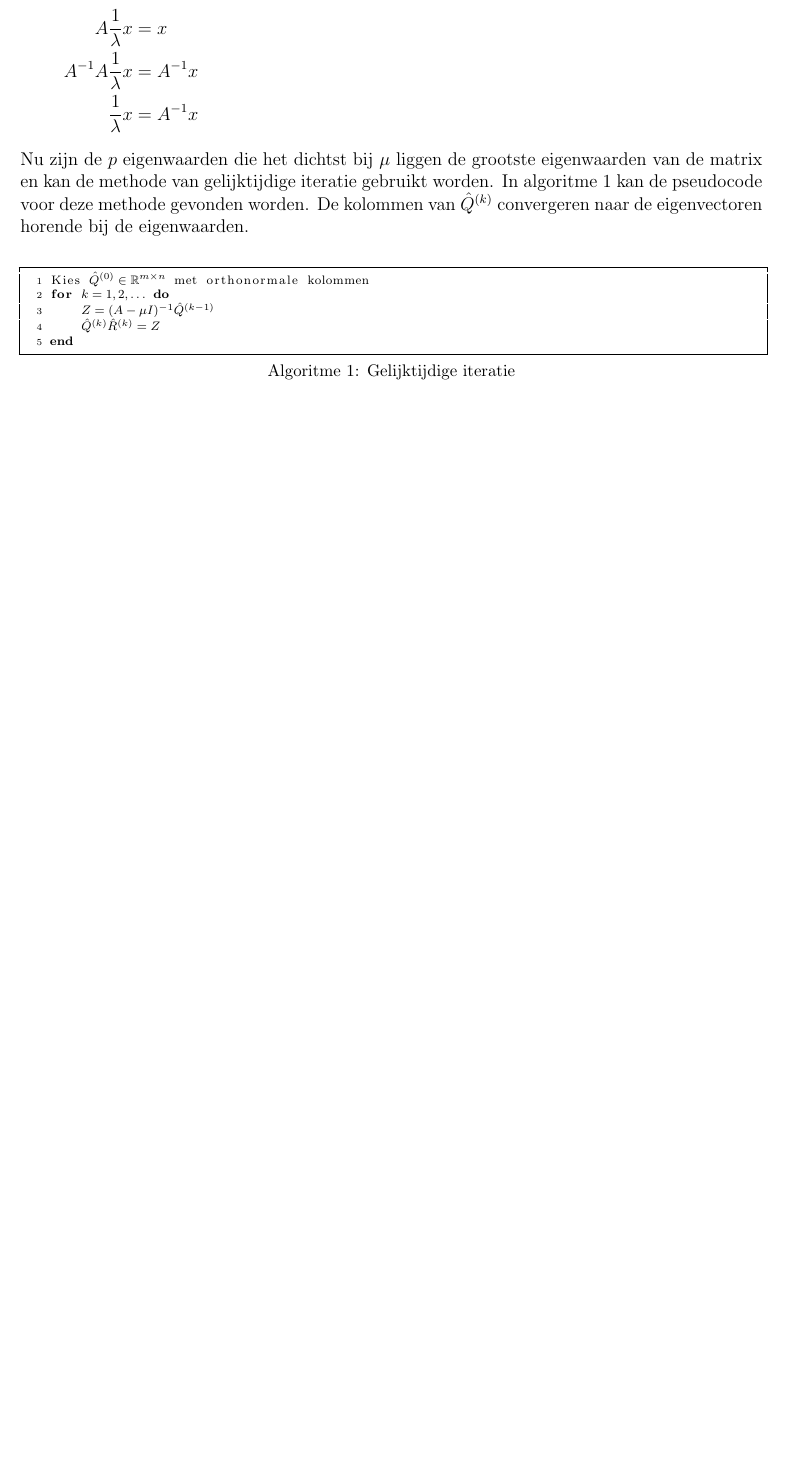
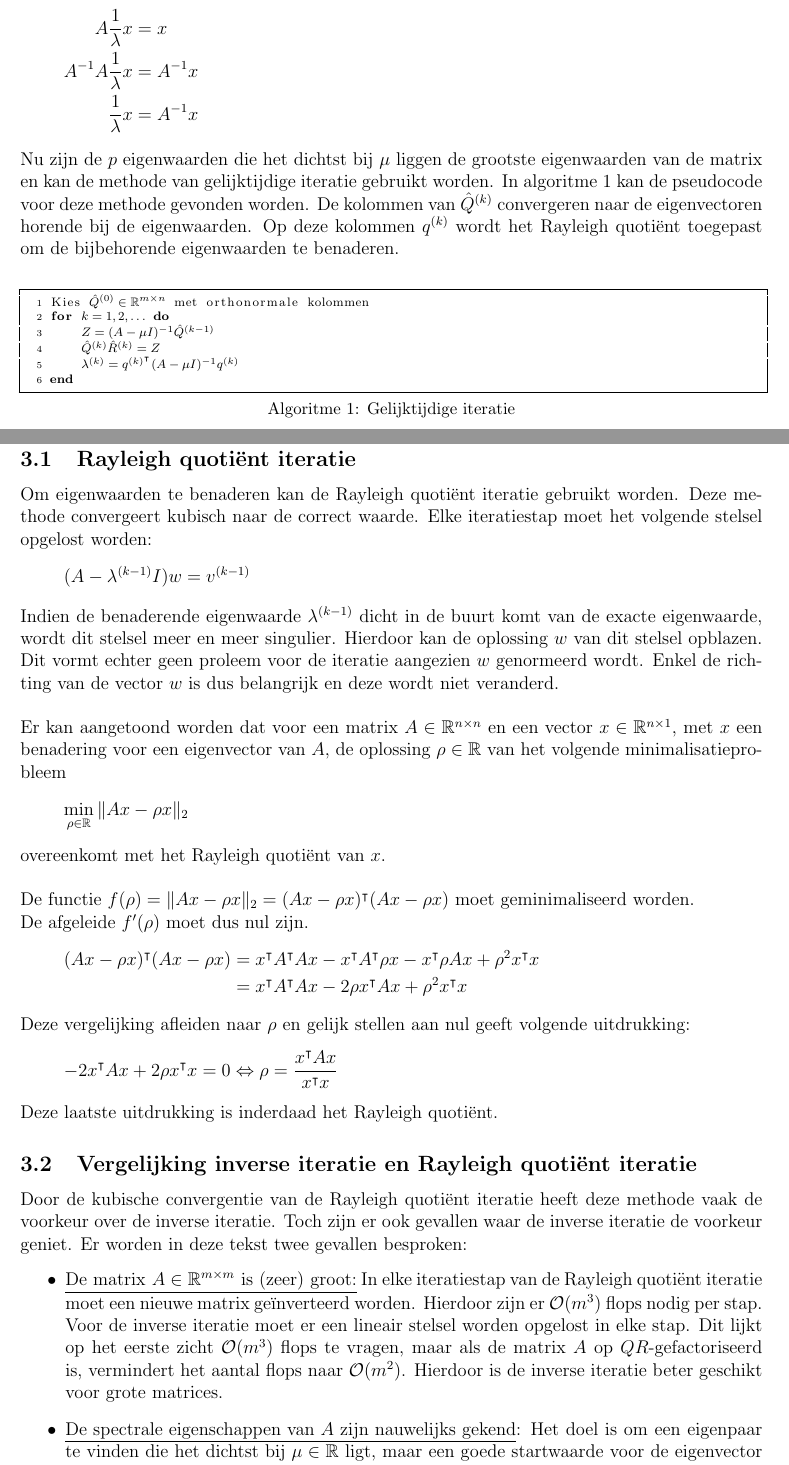
Before and after one commit to SanderP99/NMB_Practicum2, a LaTeX document (Verslag/verslag.tex): part of page 3 of 3 before the commit and two parts of pages 3 and 4 of 5 after it, the two joined at a grey line, cut so that both start at the same text, the shorter picture padded with empty space. Compiled offline with pdfLaTeX.

Commit message:
Vraag 3 en 4

```diff
--- a/Verslag/verslag.tex
+++ b/Verslag/verslag.tex
@@ -102,14 +102,47 @@ A\frac{1}{\lambda}x &= x\\
 A^{-1}A\frac{1}{\lambda}x &= A^{-1}x\\
 \frac{1}{\lambda}x &= A^{-1}x
 \end{align*}
-Nu zijn de $p$ eigenwaarden die het dichtst bij $\mu$ liggen de grootste eigenwaarden van de matrix en kan de methode van gelijktijdige iteratie gebruikt worden. In algoritme \ref{alg:gelijktijdige iteratie} kan de pseudocode voor deze methode gevonden worden. De kolommen van $\hat{Q}^{(k)}$ convergeren naar de eigenvectoren horende bij de eigenwaarden.
+Nu zijn de $p$ eigenwaarden die het dichtst bij $\mu$ liggen de grootste eigenwaarden van de matrix en kan de methode van gelijktijdige iteratie gebruikt worden. In algoritme \ref{alg:gelijktijdige iteratie} kan de pseudocode voor deze methode gevonden worden. De kolommen van $\hat{Q}^{(k)}$ convergeren naar de eigenvectoren horende bij de eigenwaarden. Op deze kolommen $q^{(k)}$ wordt het Rayleigh quoti\"ent toegepast om de bijbehorende eigenwaarden te benaderen.
 
 \begin{algorithm}[caption={Gelijktijdige iteratie}, label={alg:gelijktijdige iteratie}]
 Kies $\hat{Q}^{(0)} \in \mathbb{R}^{m\times n}$ met orthonormale kolommen
 for $k = 1,2,\ldots$ do
 	$Z = (A-\mu I)^{-1}\hat{Q}^{(k-1)}$
 	$\hat{Q}^{(k)}\hat{R}^{(k)} = Z$
+	$\lambda^{(k)} = q^{(k)^\intercal}(A -\mu I)^{-1}q^{(k)}$
 end
+
 \end{algorithm}
 % TODO: niet convergeren
 
+\section{Inverse iteratie en Rayleigh quoti\"ent iteratie}
+\subsection{Rayleigh quoti\"ent iteratie}
+Om eigenwaarden te benaderen kan de Rayleigh quoti\"ent iteratie gebruikt worden. Deze methode convergeert kubisch naar de correct waarde. Elke iteratiestap moet het volgende stelsel opgelost worden:
+\begin{align*}
+(A - \lambda^{(k-1)}I)w = v^{(k-1)}
+\end{align*}
+Indien de benaderende eigenwaarde $\lambda^{(k-1)}$ dicht in de buurt komt van de exacte eigenwaarde, wordt dit stelsel meer en meer singulier. Hierdoor kan de oplossing $w$ van dit stelsel opblazen. Dit vormt echter geen proleem voor de iteratie aangezien $w$ genormeerd wordt. Enkel de richting van de vector $w$ is dus belangrijk en deze wordt niet veranderd.\\
+
+Er kan aangetoond worden dat voor een matrix $A \in \mathbb{R}^{n\times n}$ en een vector $x \in \mathbb{R}^{n \times 1}$, met $x$ een benadering voor een eigenvector van $A$, de oplossing $\rho \in \mathbb{R}$ van het volgende minimalisatieprobleem
+\begin{align*}
+\min_{\rho \in \mathbb{R}} \| Ax - \rho x\|_2
+\end{align*}
+overeenkomt met het Rayleigh quoti\"ent van $x$. \\
+
+De functie $f(\rho) = \|Ax-\rho x\|_2 = (Ax-\rho x)^\intercal(Ax-\rho x)$ moet geminimaliseerd worden.\\ De afgeleide $f'(\rho)$ moet dus nul zijn.
+\begin{align*}
+(Ax-\rho x)^\intercal (Ax-\rho x) &= x^\intercal A^\intercal Ax - x^\intercal A^\intercal\rho x - x^\intercal\rho Ax + \rho^2x^\intercal x\\
+&= x^\intercal A^\intercal Ax -2\rho x^\intercal Ax + \rho^2x^\intercal x
+\end{align*}
+Deze vergelijking afleiden naar $\rho$ en gelijk stellen aan nul geeft volgende uitdrukking:
+\begin{align*}
+-2x^\intercal Ax + 2\rho x^\intercal x = 0 \Leftrightarrow \rho = \frac{x^\intercal Ax}{x^\intercal x}
+\end{align*}
+Deze laatste uitdrukking is inderdaad het Rayleigh quoti\"ent.
+
+\subsection{Vergelijking inverse iteratie en Rayleigh quoti\"ent iteratie}
+Door de kubische convergentie van de Rayleigh quoti\"ent iteratie heeft deze methode vaak de voorkeur over de inverse iteratie. Toch zijn er ook gevallen waar de inverse iteratie de voorkeur geniet. Er worden in deze tekst twee gevallen besproken:
+\begin{itemize}
+\item \underline{De matrix $A \in \mathbb{R}^{m\times m}$ is (zeer) groot:} In elke iteratiestap van de Rayleigh quoti\"ent iteratie moet een nieuwe matrix ge\"inverteerd worden. Hierdoor zijn er $\mathcal{O}(m^3)$ flops nodig per stap. Voor de inverse iteratie moet er een lineair stelsel worden opgelost in elke stap. Dit lijkt op het eerste zicht $\mathcal{O}(m^3)$ flops te vragen, maar als de matrix $A$ op $QR$-gefactoriseerd is, vermindert het aantal flops naar $\mathcal{O}(m^2)$. Hierdoor is de inverse iteratie beter geschikt voor grote matrices.
+\item \underline{De spectrale eigenschappen van $A$ zijn nauwelijks gekend}: Het doel is om een eigenpaar te vinden die het dichtst bij $\mu \in \mathbb{R}$ ligt, maar een goede startwaarde voor de eigenvector is niet gekend. De Rayleigh quoti\"ent iteratie vertrekt van een startwaarde van een eigenvector. Deze startwaarde is hier niet gekend dus is de inverse iteratie, die vertrekt van een startwaarde voor de eigenwaarde, beter geschikt.
+\end{itemize}
```
Also changed, not shown: Verslag/verslag.pdf, Verslag/verslag.ps, Verslag/verslag.tex (41 more changed lines), 5 other files.
